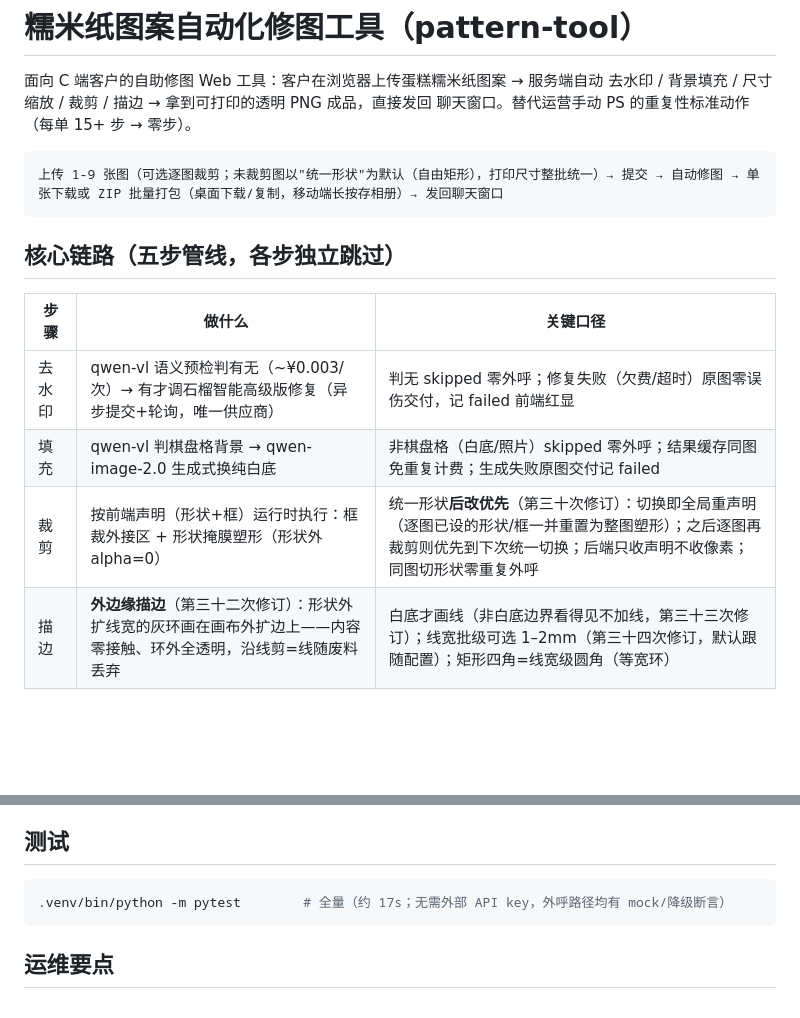
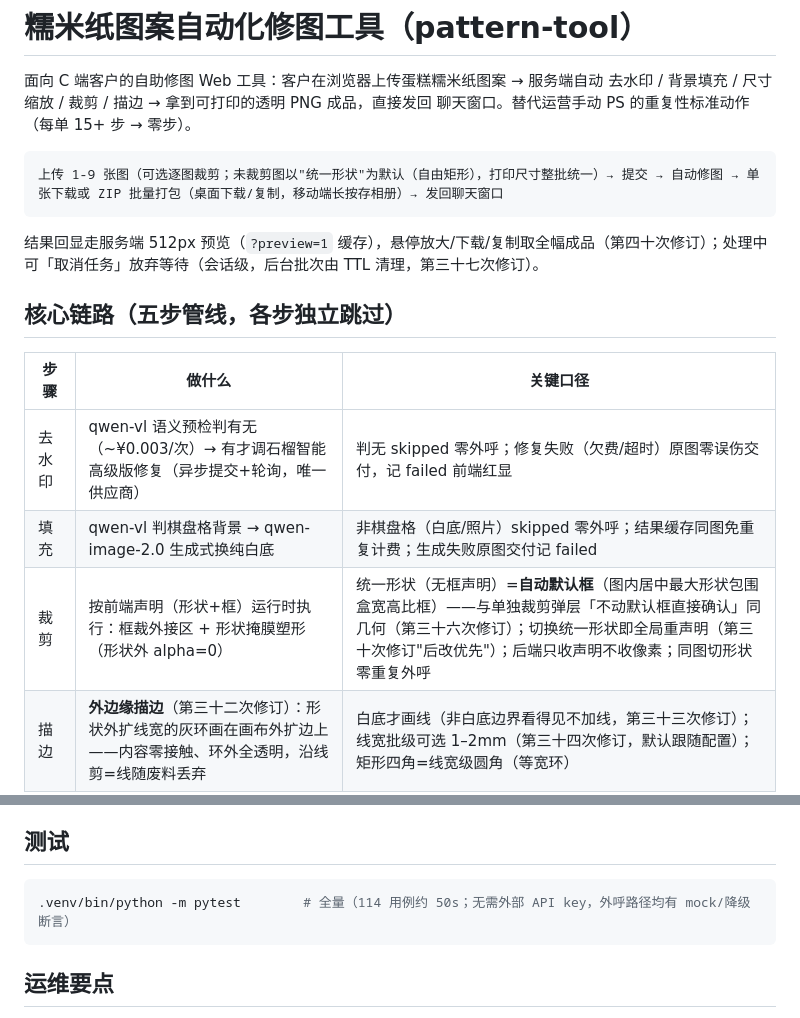
Before and after one commit to zs2731070169-web/cake-pattern-tool, a Markdown page: README.md, 2 parts joined by grey strips. GitHub-like rendering; blank space fills up the shorter version.

Commit message:
docs：README 同步 v19.11–v19.14 口径
裁剪行统一形状语义更新为 36 次修订「自动默认框=与单独裁剪同几何」
（原文残留 35 次前"整图塑形"）；补交付预览（512px/悬停全幅）与
取消任务一句；测试时长 17s→114 用例约 50s。并发闸配置行已随 v19.13 带。

````diff
--- a/README.md
+++ b/README.md
@@ -8,13 +8,15 @@
 上传 1-9 张图（可选逐图裁剪；未裁剪图以"统一形状"为默认（自由矩形），打印尺寸整批统一）→ 提交 → 自动修图 → 单张下载或 ZIP 批量打包（桌面下载/复制，移动端长按存相册）→ 发回聊天窗口
 ```
 
+结果回显走服务端 512px 预览（`?preview=1` 缓存），悬停放大/下载/复制取全幅成品（第四十次修订）；处理中可「取消任务」放弃等待（会话级，后台批次由 TTL 清理，第三十七次修订）。
+
 ## 核心链路（五步管线，各步独立跳过）
 
 | 步骤 | 做什么 | 关键口径 |
 |---|---|---|
 | 去水印 | qwen-vl 语义预检判有无（~¥0.003/次）→ 有才调石榴智能高级版修复（异步提交+轮询，唯一供应商） | 判无 skipped 零外呼；修复失败（欠费/超时）原图零误伤交付，记 failed 前端红显 |
 | 填充 | qwen-vl 判棋盘格背景 → qwen-image-2.0 生成式换纯白底 | 非棋盘格（白底/照片）skipped 零外呼；结果缓存同图免重复计费；生成失败原图交付记 failed |
-| 裁剪 | 按前端声明（形状+框）运行时执行：框裁外接区 + 形状掩膜塑形（形状外 alpha=0） | 统一形状**后改优先**（第三十次修订）：切换即全局重声明（逐图已设的形状/框一并重置为整图塑形）；之后逐图再裁剪则优先到下次统一切换；后端只收声明不收像素；同图切形状零重复外呼 |
+| 裁剪 | 按前端声明（形状+框）运行时执行：框裁外接区 + 形状掩膜塑形（形状外 alpha=0） | 统一形状（无框声明）=**自动默认框**（图内居中最大形状包围盒宽高比框）——与单独裁剪弹层「不动默认框直接确认」同几何（第三十六次修订）；切换统一形状即全局重声明（第三十次修订"后改优先"）；后端只收声明不收像素；同图切形状零重复外呼 |
 | 描边 | **外边缘描边**（第三十二次修订）：形状外扩线宽的灰环画在画布外扩边上——内容零接触、环外全透明，沿线剪=线随废料丢弃 | 白底才画线（非白底边界看得见不加线，第三十三次修订）；线宽批级可选 1–2mm（第三十四次修订，默认跟随配置）；矩形四角=线宽级圆角（等宽环） |
 | 尺寸缩放 | 按打印尺寸档（4/6/8/10/12 寸 + 自定义 5-33cm，上限=打印机 A3+ 幅面）缩放到 @300DPI 目标短边 | 缩小本地 INTER_AREA；放大走佐糖 scale-pro 高级变清晰（sync=0 异步，服务端定倍）；失败记 failed 前端红显不交付 |
 
@@ -89,7 +91,7 @@ docs/plan/        # 技术方案文档（口径真源，改代码先改文档）
 ## 测试
 
 ```bash
-.venv/bin/python -m pytest        # 全量（约 17s；无需外部 API key，外呼路径均有 mock/降级断言）
+.venv/bin/python -m pytest        # 全量（114 用例约 50s；无需外部 API key，外呼路径均有 mock/降级断言）
 ```
 
 ## 运维要点
````
